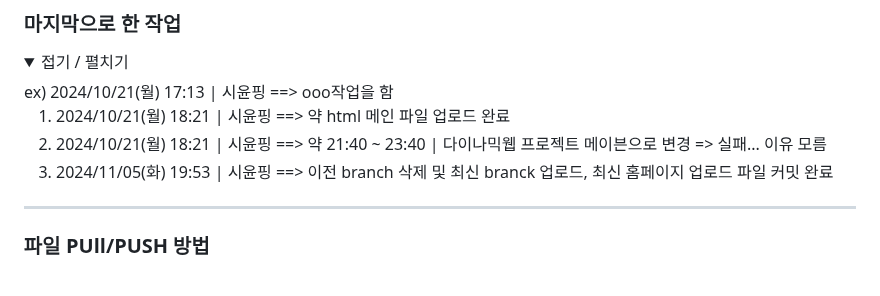
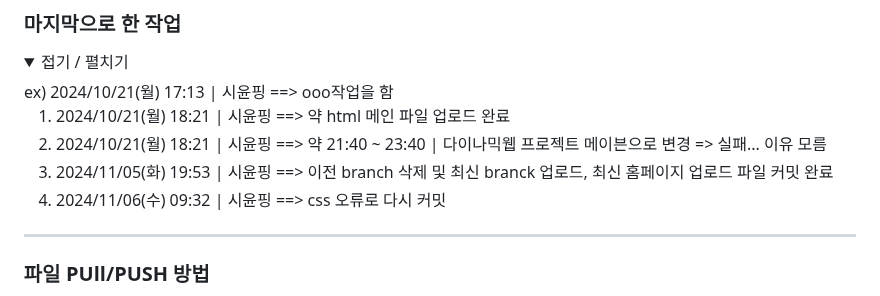
Before and after one commit to 2024-SMHRD-IS-CLOUD-4/GitTestHello1021, a Markdown page: README.md, the part around the change. Drawn GitHub-style; folded sections open.

```diff
--- a/README.md
+++ b/README.md
@@ -63,6 +63,7 @@
   1. 2024/10/21(월) 18:21 | 시윤핑 ==> 약 html 메인 파일 업로드 완료
   2. 2024/10/21(월) 18:21 | 시윤핑 ==> 약 21:40 ~ 23:40 | 다이나믹웹 프로젝트 메이븐으로 변경 => 실패... 이유 모름
   3. 2024/11/05(화) 19:53 | 시윤핑 ==> 이전 branch 삭제 및 최신 branck 업로드, 최신 홈페이지 업로드 파일 커밋 완료
+  4. 2024/11/06(수) 09:32 | 시윤핑 ==> css 오류로 다시 커밋
 
 </details>
 
```
